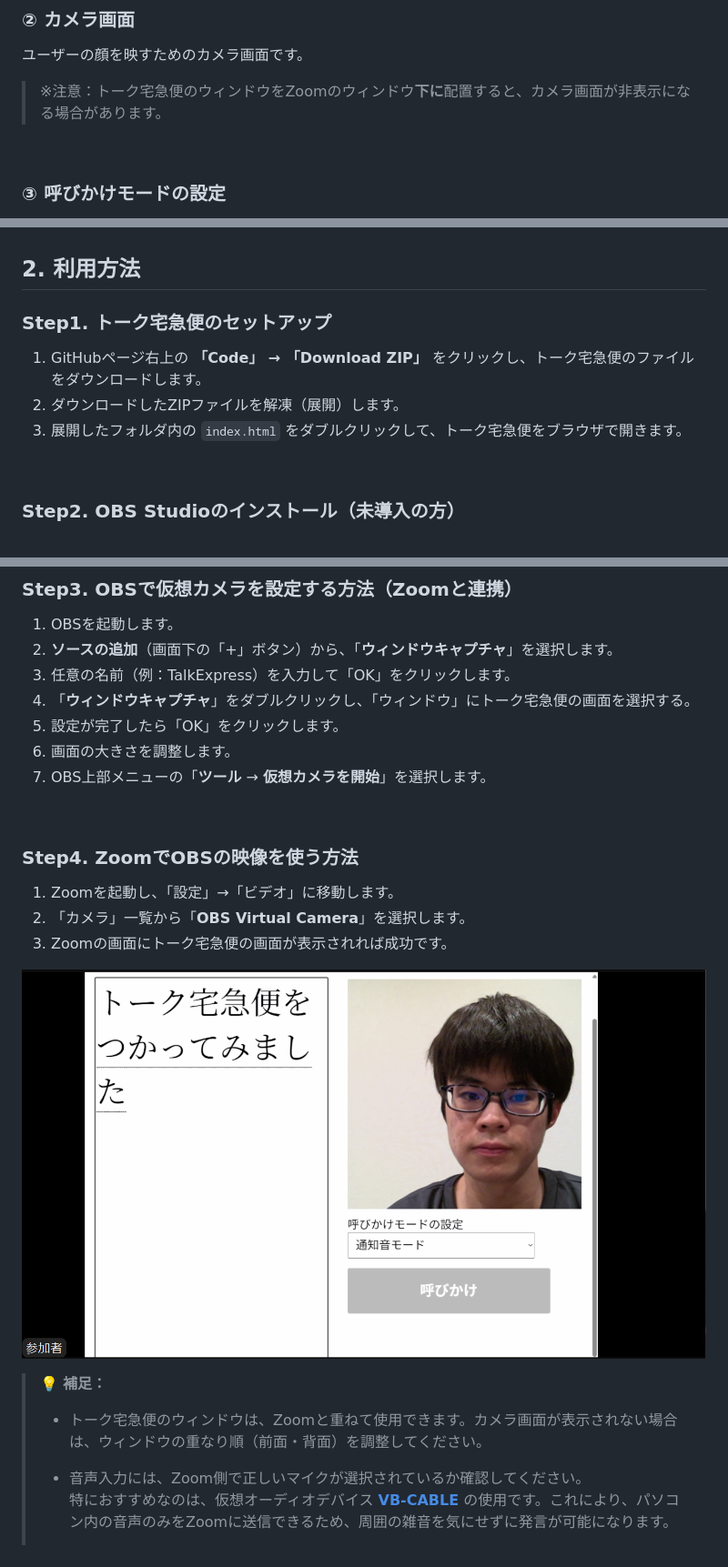
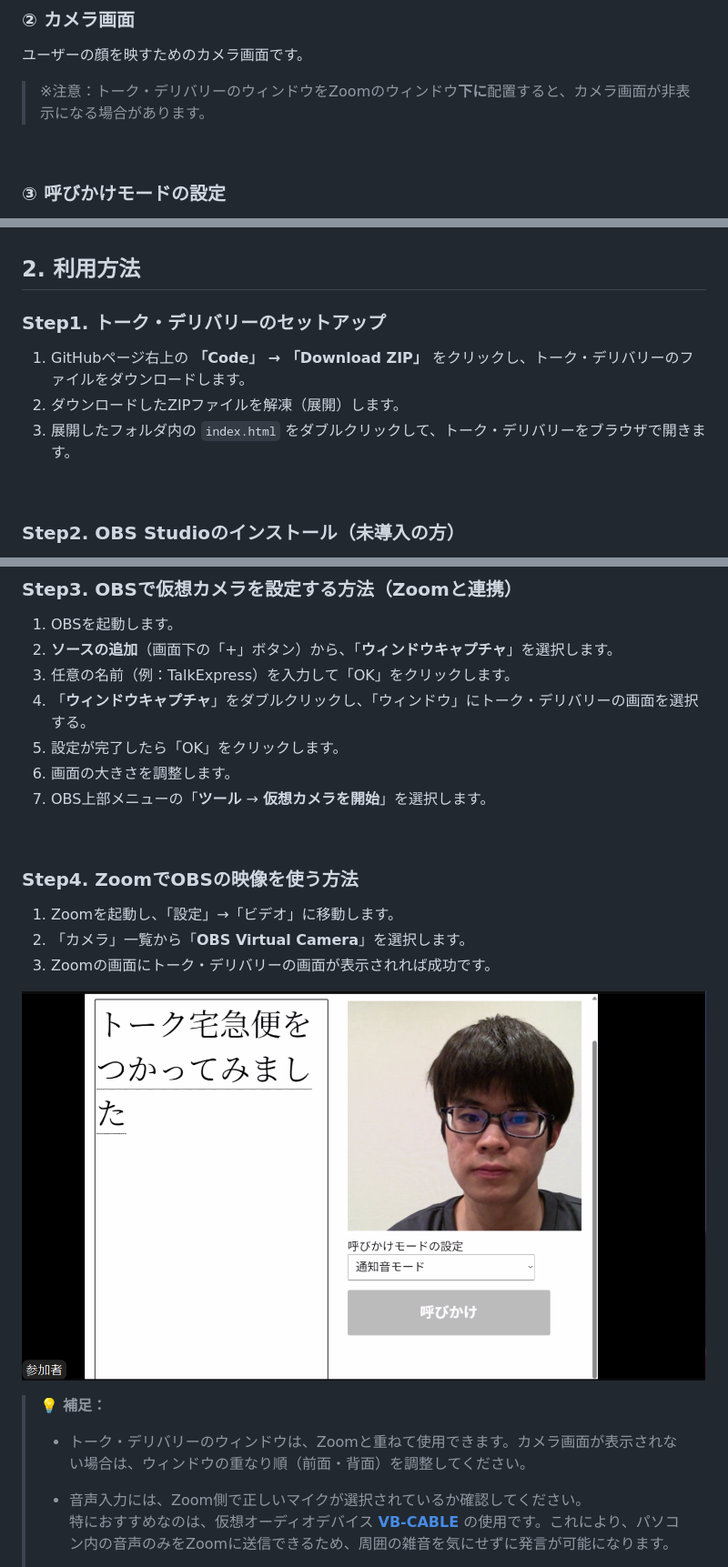
Before and after one commit to Ninjinkun35/Deaf_contributionSupportSystem, a Markdown page: README.md, 3 parts joined by grey strips. Shown at 91% size. Rendered like a GitHub page.

Commit message:
プロダクト名を変更した

```diff
--- a/README.md
+++ b/README.md
@@ -15,7 +15,7 @@
 ### ② カメラ画面
 
 ユーザーの顔を映すためのカメラ画面です。
-> ※注意：トーク宅急便のウィンドウをZoomのウィンドウ**下に**配置すると、カメラ画面が非表示になる場合があります。
+> ※注意：トーク・デリバリーのウィンドウをZoomのウィンドウ**下に**配置すると、カメラ画面が非表示になる場合があります。
 <br>
 
 ### ③ 呼びかけモードの設定
@@ -59,11 +59,11 @@
 
 ## 2. 利用方法
 
-### Step1. トーク宅急便のセットアップ
+### Step1. トーク・デリバリーのセットアップ
 
-1. GitHubページ右上の **「Code」 → 「Download ZIP」** をクリックし、トーク宅急便のファイルをダウンロードします。
+1. GitHubページ右上の **「Code」 → 「Download ZIP」** をクリックし、トーク・デリバリーのファイルをダウンロードします。
 2. ダウンロードしたZIPファイルを解凍（展開）します。
-3. 展開したフォルダ内の `index.html` をダブルクリックして、トーク宅急便をブラウザで開きます。
+3. 展開したフォルダ内の `index.html` をダブルクリックして、トーク・デリバリーをブラウザで開きます。
 
 <br>
 
@@ -80,7 +80,7 @@
 1. OBSを起動します。
 2. **ソースの追加**（画面下の「+」ボタン）から、「**ウィンドウキャプチャ**」を選択します。
 3. 任意の名前（例：TalkExpress）を入力して「OK」をクリックします。
-4. 「**ウィンドウキャプチャ**」をダブルクリックし、「ウィンドウ」にトーク宅急便の画面を選択する。
+4. 「**ウィンドウキャプチャ**」をダブルクリックし、「ウィンドウ」にトーク・デリバリーの画面を選択する。
 5. 設定が完了したら「OK」をクリックします。
 6. 画面の大きさを調整します。
 7. OBS上部メニューの「**ツール** → **仮想カメラを開始**」を選択します。
@@ -91,5 +91,5 @@
 
 1. Zoomを起動し、「設定」→「ビデオ」に移動します。
 2. 「カメラ」一覧から「**OBS Virtual Camera**」を選択します。
-3. Zoomの画面にトーク宅急便の画面が表示されれば成功です。
+3. Zoomの画面にトーク・デリバリーの画面が表示されれば成功です。
 
@@ -97,7 +97,7 @@
 
 > 💡 **補足：**
 >
-> - トーク宅急便のウィンドウは、Zoomと重ねて使用できます。カメラ画面が表示されない場合は、ウィンドウの重なり順（前面・背面）を調整してください。
+> - トーク・デリバリーのウィンドウは、Zoomと重ねて使用できます。カメラ画面が表示されない場合は、ウィンドウの重なり順（前面・背面）を調整してください。
 >
 > - 音声入力には、Zoom側で正しいマイクが選択されているか確認してください。
 >   特におすすめなのは、仮想オーディオデバイス [**VB-CABLE**](https://vb-audio.com/Cable/) の使用です。これにより、パソコン内の音声のみをZoomに送信できるため、周囲の雑音を気にせずに発言が可能になります。
```
Also changed, not shown: other parts of README.md (+4 -4 lines).
